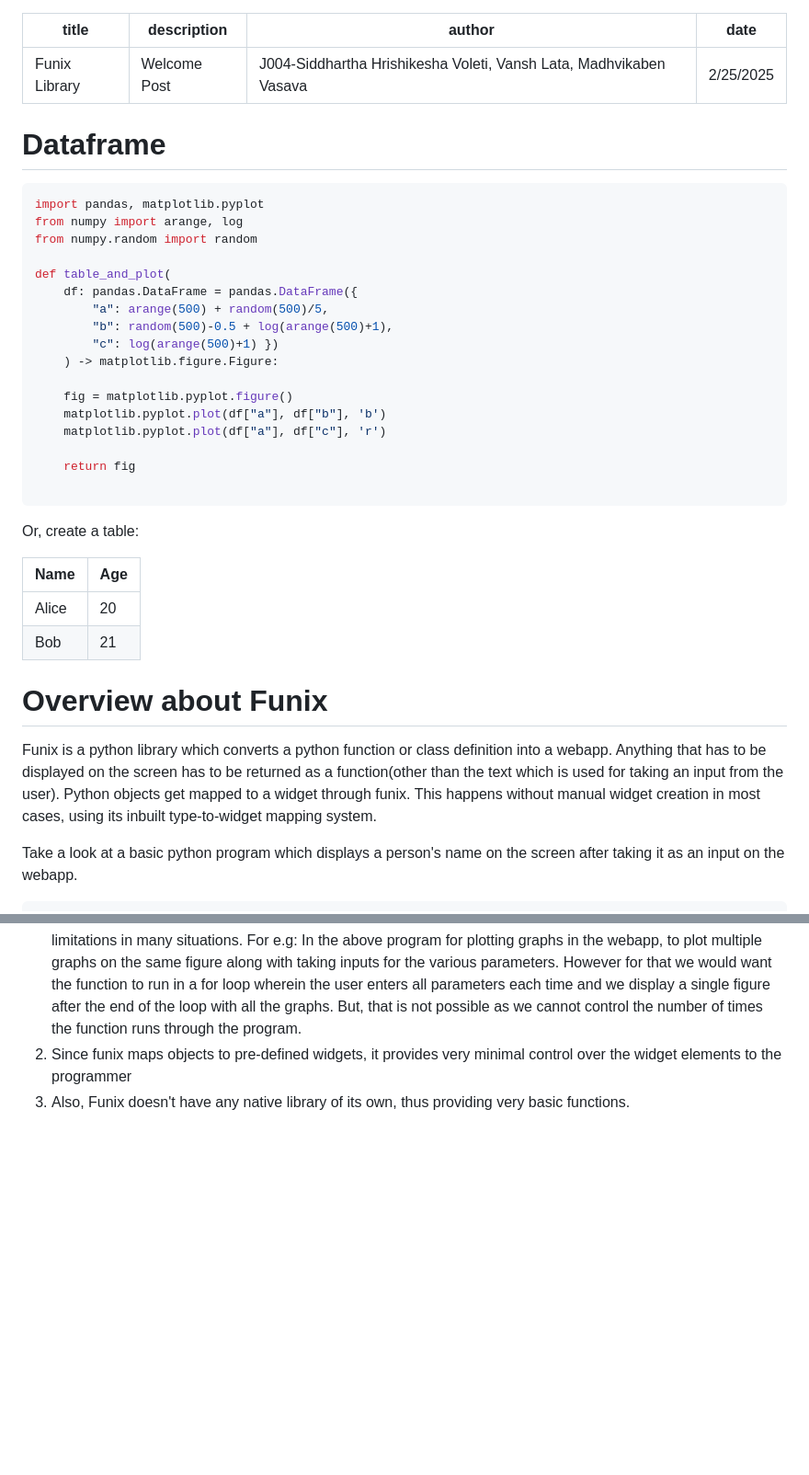
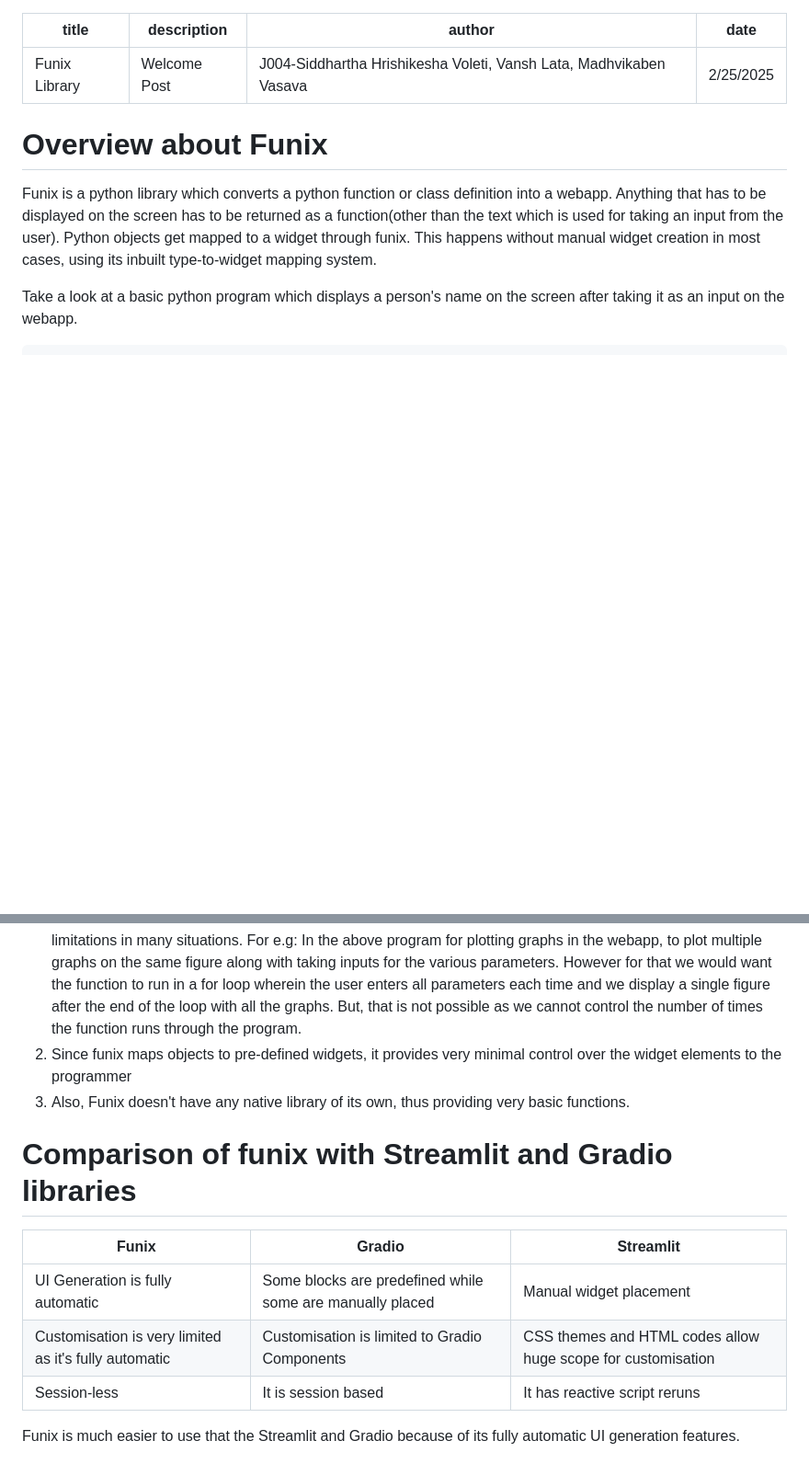
Before and after one commit to Vansh-Laata/PSDV_Assignment_4, a Markdown page: posts/welcome.md, 2 parts joined by grey strips. Shown at 92% size. Drawn GitHub-style; blank space fills up the shorter version.

````diff
--- a/posts/welcome.md
+++ b/posts/welcome.md
@@ -6,37 +6,12 @@ date: "2/25/2025"
 ---
 
 
-# Dataframe
 
 
 
-```python
-import pandas, matplotlib.pyplot
-from numpy import arange, log
-from numpy.random import random
-
-def table_and_plot(
-    df: pandas.DataFrame = pandas.DataFrame({
-        "a": arange(500) + random(500)/5,
-        "b": random(500)-0.5 + log(arange(500)+1),
-        "c": log(arange(500)+1) })
-    ) -> matplotlib.figure.Figure:
-
-    fig = matplotlib.pyplot.figure()
-    matplotlib.pyplot.plot(df["a"], df["b"], 'b')
-    matplotlib.pyplot.plot(df["a"], df["c"], 'r')
-
-    return fig
-
-```
 
 
-Or, create a table:
 
-| Name  | Age |
-|-------|-----|
-| Alice | 20  |
-| Bob   | 21  |
 
 # Overview about Funix
 
@@ -130,3 +132,13 @@ Let's take a few points to note about the above program:
    In the above program for plotting graphs in the webapp, to plot multiple graphs on the same figure along with taking inputs for the various parameters. However    for that we would want the function to run in a for loop wherein the user enters all parameters each time and we display a single figure after the end of the      loop with all the graphs. But, that is not possible as we cannot control the number of times the function runs through the program.
 2. Since funix maps objects to pre-defined widgets, it provides very minimal control over the widget elements to the programmer
 3. Also, Funix doesn't have any native library of its own, thus providing very basic functions.
+
+# Comparison of funix with Streamlit and Gradio libraries
+
+| **Funix**         | **Gradio**                                   | **Streamlit**           |
+|--------------------|----------------------------------------------|--------------------------|
+| UI Generation is fully automatic | Some blocks are predefined while some are manually placed | Manual widget placement |
+| Customisation is very limited as it's fully automatic | Customisation is limited to Gradio Components | CSS themes and HTML codes allow huge scope for customisation |
+| Session-less       | It is session based                          | It has reactive script reruns |
+
+Funix is much easier to use that the Streamlit and Gradio because of its fully automatic UI generation features.
````
Also changed, not shown: other parts of posts/welcome.md (+27 -0 lines).
